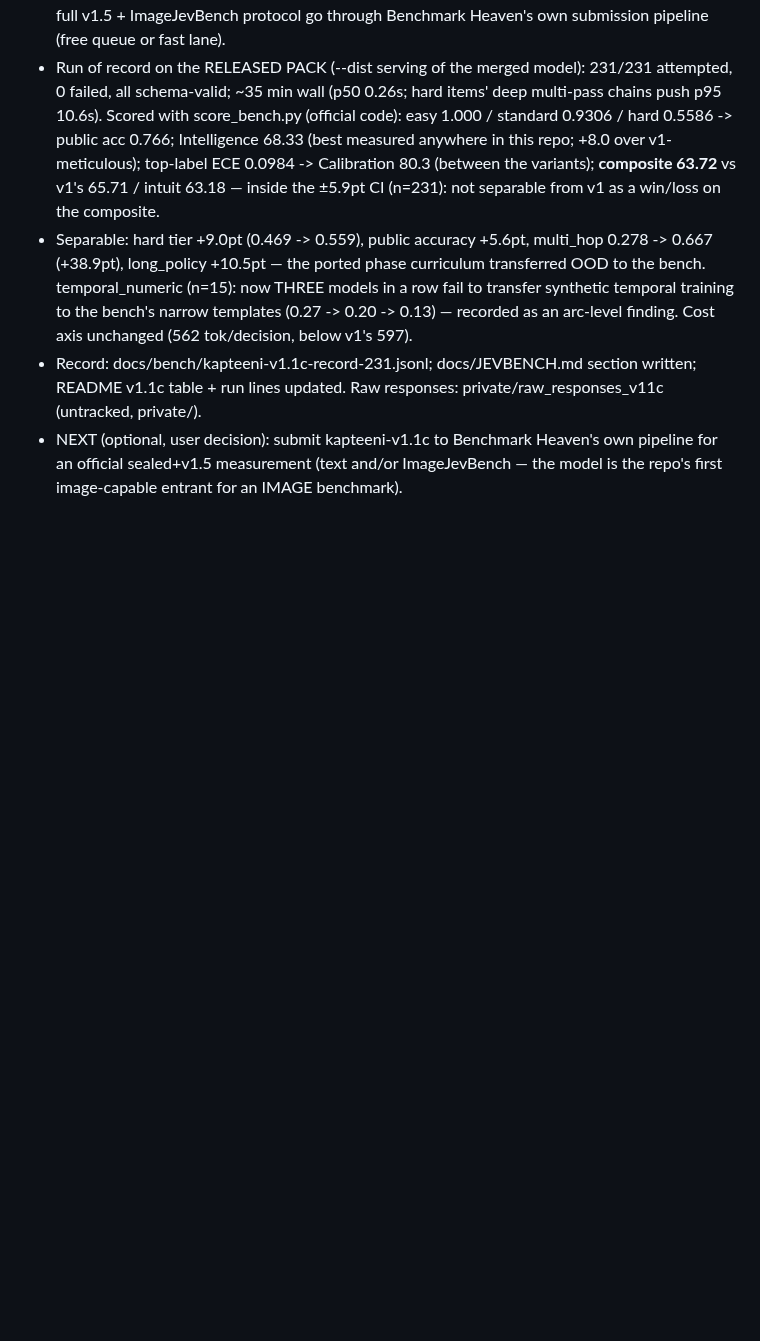
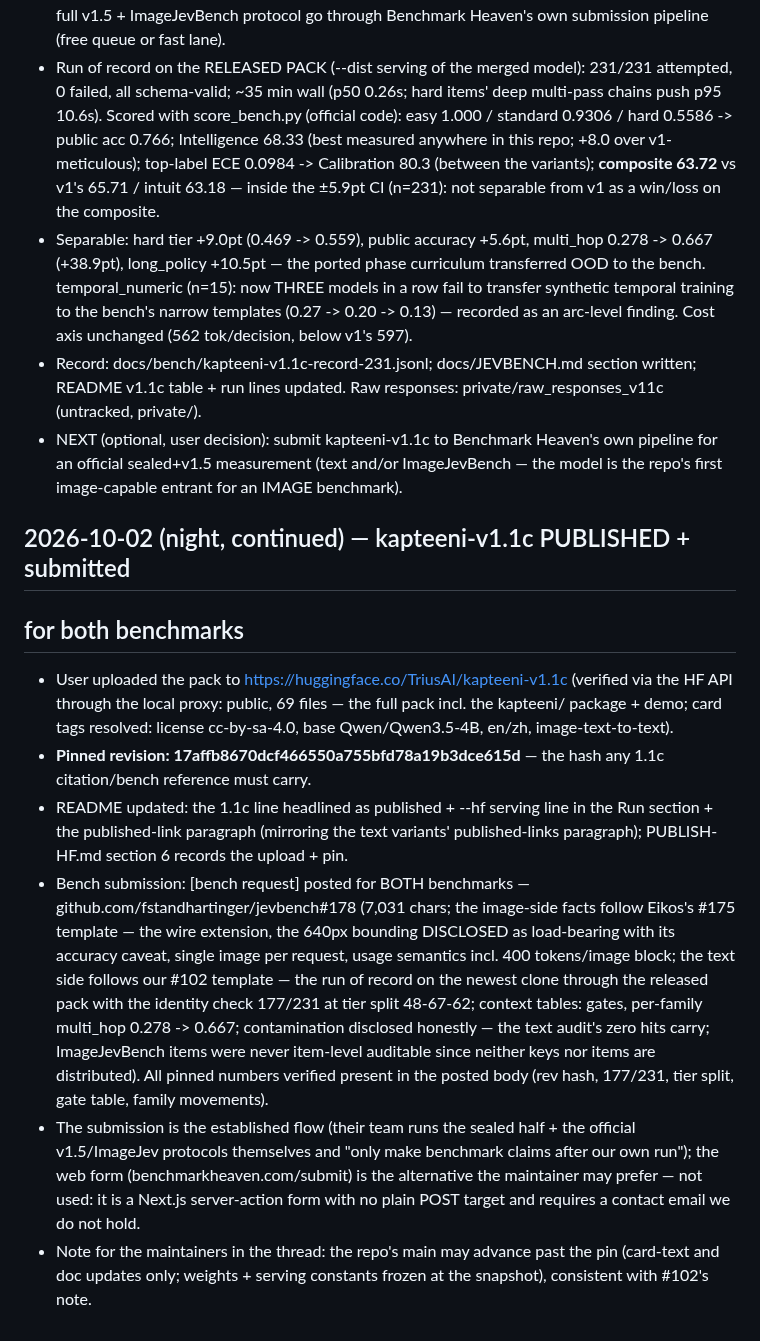
Before and after one commit to TriusAI/Kapteeni, a Markdown page: WORKLOG.md, the part around the change. Rendered like a GitHub page; blank space fills up the shorter version.

Commit message:
worklog: v1.1c published (HF TriusAI/kapteeni-v1.1c @ 17affb86) + bench request #178 posted for both JevBench (text) and Image JevBench

```diff
--- a/WORKLOG.md
+++ b/WORKLOG.md
@@ -805,3 +805,40 @@ Also: evaluate() must tolerate absent `criteria` on noul questions
   Heaven's own pipeline for an official sealed+v1.5 measurement
   (text and/or ImageJevBench — the model is the repo's first
   image-capable entrant for an IMAGE benchmark).
+
+## 2026-10-02 (night, continued) — kapteeni-v1.1c PUBLISHED + submitted
+## for both benchmarks
+
+- User uploaded the pack to https://huggingface.co/TriusAI/kapteeni-v1.1c
+  (verified via the HF API through the local proxy: public, 69 files —
+  the full pack incl. the kapteeni/ package + demo; card tags resolved:
+  license cc-by-sa-4.0, base Qwen/Qwen3.5-4B, en/zh,
+  image-text-to-text).
+- **Pinned revision: 17affb8670dcf466550a755bfd78a19b3dce615d** — the
+  hash any 1.1c citation/bench reference must carry.
+- README updated: the 1.1c line headlined as published + --hf serving
+  line in the Run section + the published-link paragraph (mirroring
+  the text variants' published-links paragraph); PUBLISH-HF.md section
+  6 records the upload + pin.
+- Bench submission: [bench request] posted for BOTH benchmarks —
+  github.com/fstandhartinger/jevbench#178 (7,031 chars; the image-side
+  facts follow Eikos's #175 template — the wire extension, the 640px
+  bounding DISCLOSED as load-bearing with its accuracy caveat, single
+  image per request, usage semantics incl. 400 tokens/image block;
+  the text side follows our #102 template — the run of record on the
+  newest clone through the released pack with the identity check
+  177/231 at tier split 48-67-62; context tables: gates, per-family
+  multi_hop 0.278 -> 0.667; contamination disclosed honestly — the
+  text audit's zero hits carry; ImageJevBench items were never
+  item-level auditable since neither keys nor items are distributed).
+  All pinned numbers verified present in the posted body (rev hash,
+  177/231, tier split, gate table, family movements).
+- The submission is the established flow (their team runs the sealed
+  half + the official v1.5/ImageJev protocols themselves and "only
+  make benchmark claims after our own run"); the web form
+  (benchmarkheaven.com/submit) is the alternative the maintainer may
+  prefer — not used: it is a Next.js server-action form with no plain
+  POST target and requires a contact email we do not hold.
+- Note for the maintainers in the thread: the repo's main may advance
+  past the pin (card-text and doc updates only; weights + serving
+  constants frozen at the snapshot), consistent with #102's note.
```
